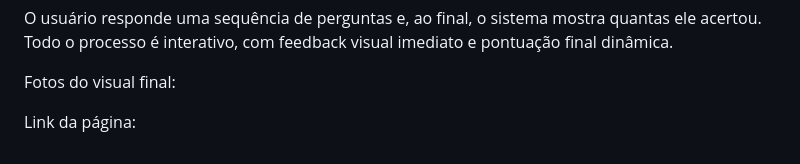
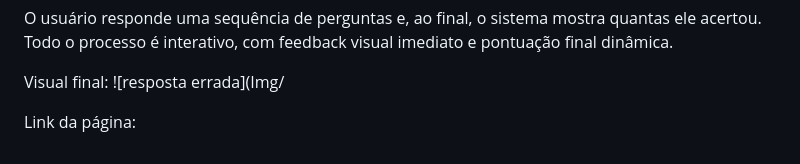
Before and after one commit to MiguelGomesIFCE/meu-projeto.webII, a Markdown page: README.md, the part around the change. Rendered like a GitHub page.

```diff
--- a/README.md
+++ b/README.md
@@ -129,7 +129,7 @@ Foram usados métodos como:
 
 O usuário responde uma sequência de perguntas e, ao final, o sistema mostra quantas ele acertou. Todo o processo é interativo, com feedback visual imediato e pontuação final dinâmica.
 
-Fotos do visual final:
-
+Visual final:
+![resposta errada](Img/
 
 Link da página:
```
